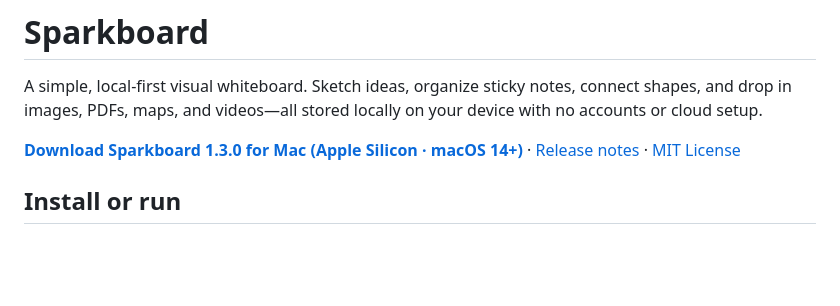
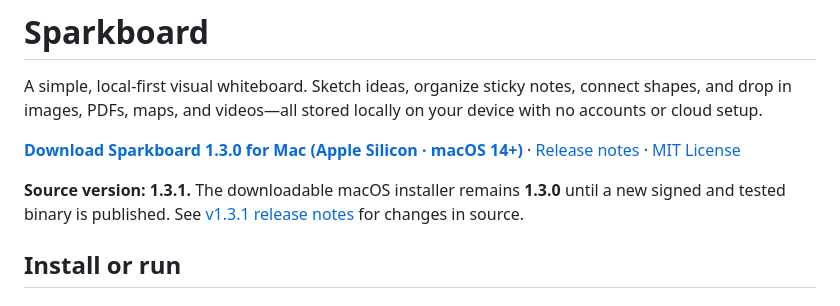
Before and after one commit to 7drbw7mdgf-lgtm/sparkboard, a Markdown page: README.md, the part around the change. GitHub-like rendering; blank space fills up the shorter version.

Commit message:
chore(release): prepare Sparkboard v1.3.1

```diff
--- a/README.md
+++ b/README.md
@@ -3,6 +3,8 @@
 A simple, local-first visual whiteboard. Sketch ideas, organize sticky notes, connect shapes, and drop in images, PDFs, maps, and videos—all stored locally on your device with no accounts or cloud setup.
 
 **[Download Sparkboard 1.3.0 for Mac (Apple Silicon · macOS 14+)](https://github.com/7drbw7mdgf-lgtm/sparkboard/releases/download/v1.3.0/Sparkboard-1.3.0-macOS-arm64.dmg)** · [Release notes](https://github.com/7drbw7mdgf-lgtm/sparkboard/releases/tag/v1.3.0) · [MIT License](LICENSE)
+
+**Source version: 1.3.1.** The downloadable macOS installer remains **1.3.0** until a new signed and tested binary is published. See [v1.3.1 release notes](RELEASE_NOTES_1.3.1.md) for changes in source.
 
 ## Install or run
 
```
